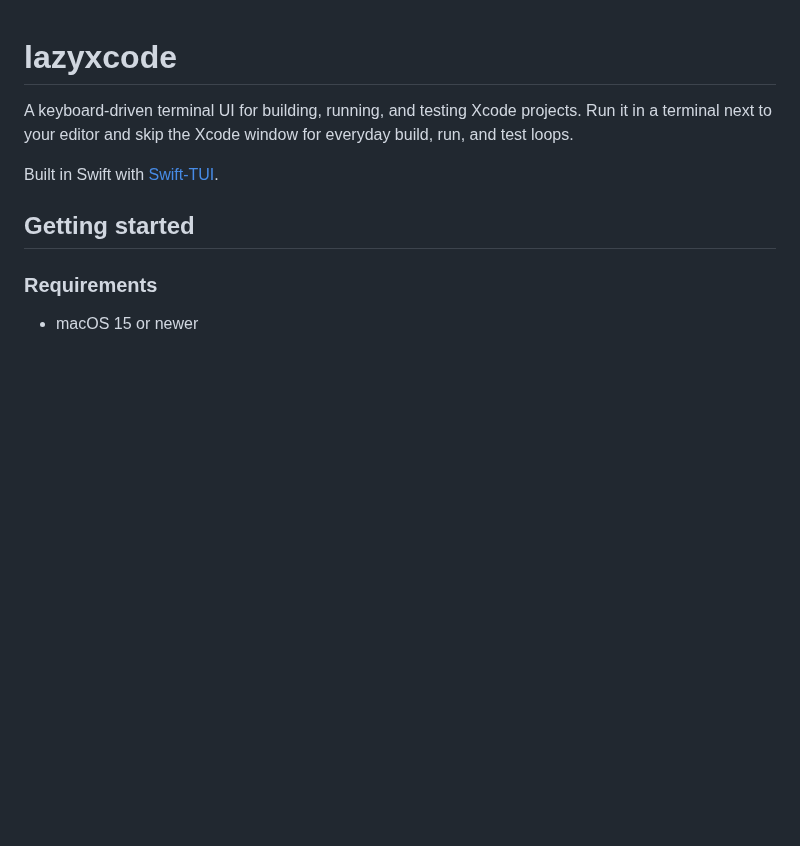
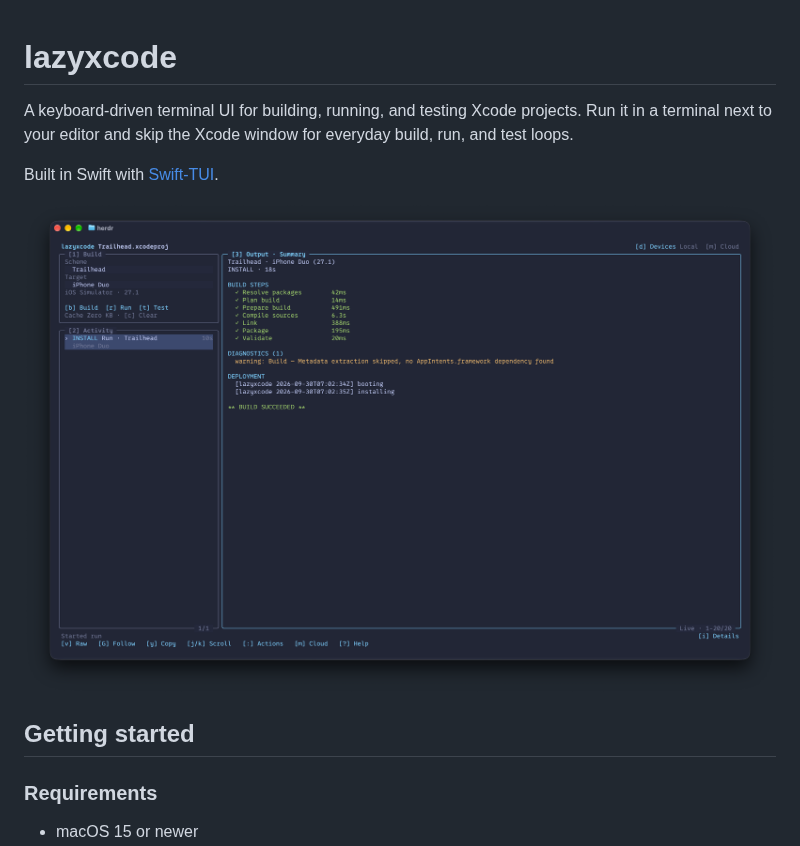
Before and after one commit to rigbyworks/lazyxcode, a Markdown page: README.md, the part around the change. GitHub-like rendering; pictures changed too: docs/screenshot.png (added); blank space fills up the shorter version.

Commit message:
docs: add a screenshot to the README

```diff
--- a/README.md
+++ b/README.md
@@ -3,6 +3,8 @@
 A keyboard-driven terminal UI for building, running, and testing Xcode projects. Run it in a terminal next to your editor and skip the Xcode window for everyday build, run, and test loops.
 
 Built in Swift with [Swift-TUI](https://github.com/SwiftTUI/swift-tui).
+
+![lazyxcode building and installing an iOS app on a simulator](docs/screenshot.png)
 
 ## Getting started
 
```
